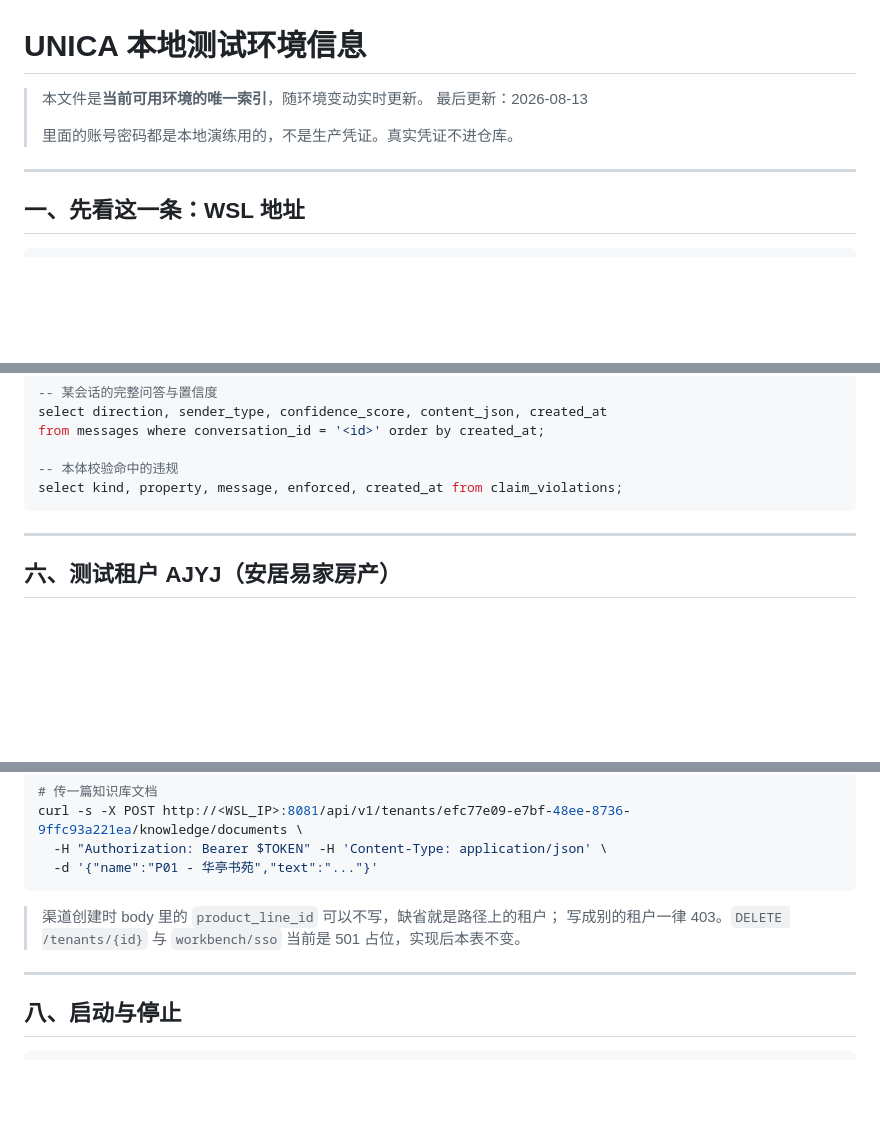
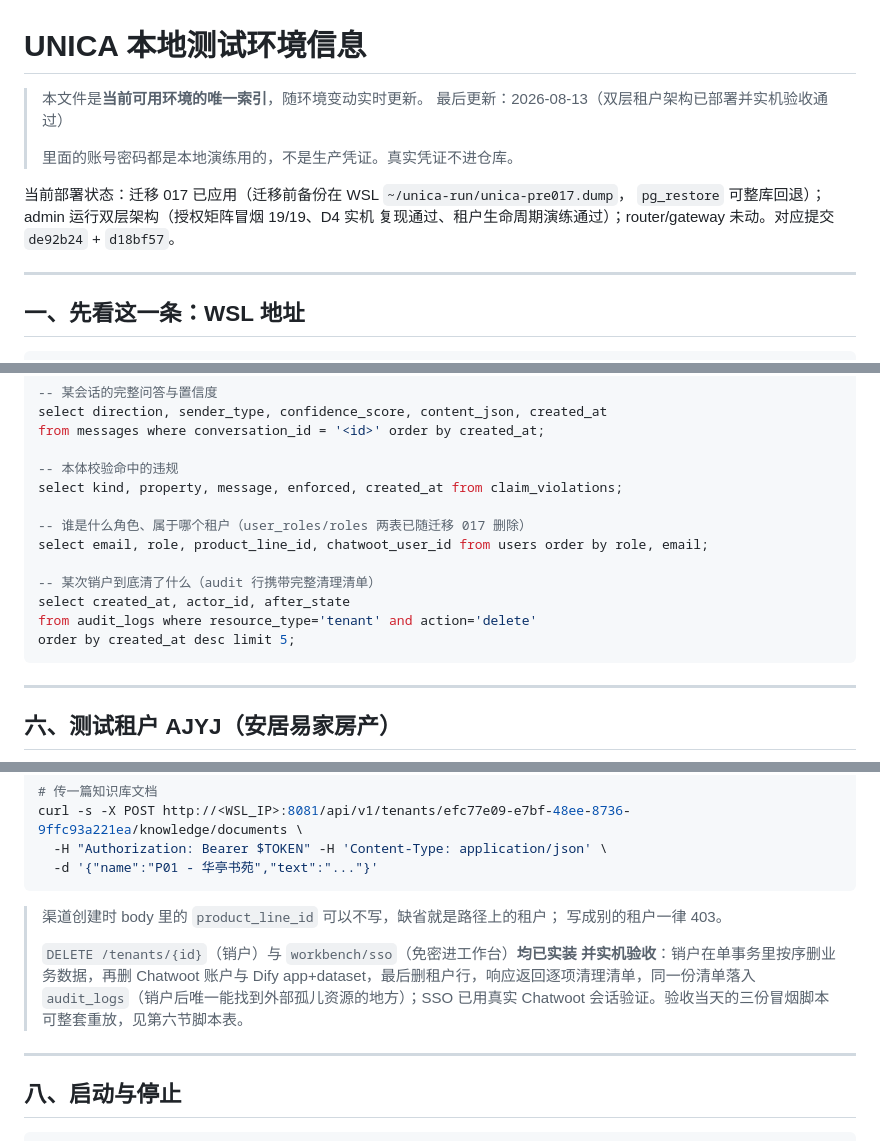
Before and after one commit to LurusTech/Lurus-UNICA, a Markdown page: doc/测试信息.md, 3 parts joined by grey strips. GitHub-like rendering; blank space fills up the shorter version.

Commit message:
docs: bring 测试信息.md current with the deployed two-tier stack
The 501-placeholder note was stale — tenant deletion and workbench SSO are
implemented and live-verified, so the note now describes their actual
behaviour (cascade order, audit-borne cleanup manifest, real-session SSO
check). Adds the deployment state header (migration applied, backup path,
smoke results), SQL quick-refs for the two-tier schema and the deletion
audit trail, the three reusable acceptance smoke scripts, the drill-account
footnote, and the admin ?tenant= override on shared pages.

Co-Authored-By: Claude Fable 5 <noreply@anthropic.com>

````diff
--- a/doc/测试信息.md
+++ b/doc/测试信息.md
@@ -1,9 +1,14 @@
 # UNICA 本地测试环境信息
 
 > 本文件是**当前可用环境的唯一索引**，随环境变动实时更新。
-> 最后更新：2026-08-13
+> 最后更新：2026-08-13（双层租户架构已部署并实机验收通过）
 >
 > 里面的账号密码都是本地演练用的，不是生产凭证。真实凭证不进仓库。
+
+当前部署状态：迁移 017 已应用（迁移前备份在 WSL `~/unica-run/unica-pre017.dump`，
+`pg_restore` 可整库回退）；admin 运行双层架构（授权矩阵冒烟 19/19、D4 实机
+复现通过、租户生命周期演练通过）；router/gateway 未动。对应提交
+`de92b24` + `d18bf57`。
 
 ---
 
@@ -146,6 +157,14 @@ from messages where conversation_id = '<id>' order by created_at;
 
 -- 本体校验命中的违规
 select kind, property, message, enforced, created_at from claim_violations;
+
+-- 谁是什么角色、属于哪个租户（user_roles/roles 两表已随迁移 017 删除）
+select email, role, product_line_id, chatwoot_user_id from users order by role, email;
+
+-- 某次销户到底清了什么（audit 行携带完整清理清单）
+select created_at, actor_id, after_state
+from audit_logs where resource_type='tenant' and action='delete'
+order by created_at desc limit 5;
 ```
 
 ---
@@ -243,8 +265,13 @@ curl -s -X POST http://<WSL_IP>:8081/api/v1/tenants/efc77e09-e7bf-48ee-8736-9ffc
 ```
 
 > 渠道创建时 body 里的 `product_line_id` 可以不写，缺省就是路径上的租户；
-> 写成别的租户一律 403。`DELETE /tenants/{id}` 与 `workbench/sso` 当前是
-> 501 占位，实现后本表不变。
+> 写成别的租户一律 403。
+>
+> `DELETE /tenants/{id}`（销户）与 `workbench/sso`（免密进工作台）**均已实装
+> 并实机验收**：销户在单事务里按序删业务数据，再删 Chatwoot 账户与 Dify
+> app+dataset，最后删租户行，响应返回逐项清理清单，同一份清单落入
+> `audit_logs`（销户后唯一能找到外部孤儿资源的地方）；SSO 已用真实 Chatwoot
+> 会话验证。验收当天的三份冒烟脚本可整套重放，见第六节脚本表。
 
 ---
 
````
Also changed, not shown: other parts of doc/测试信息.md (+10 -1 lines).
